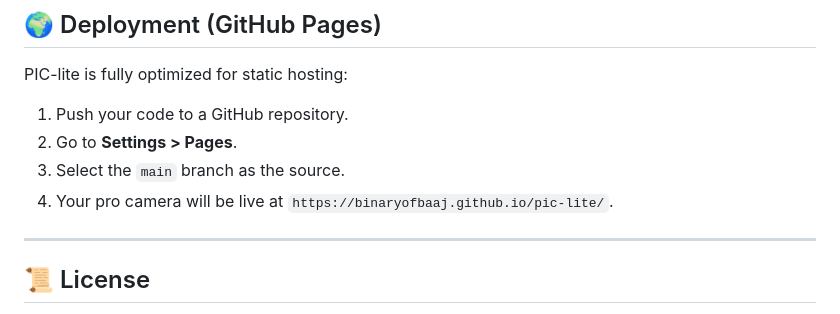
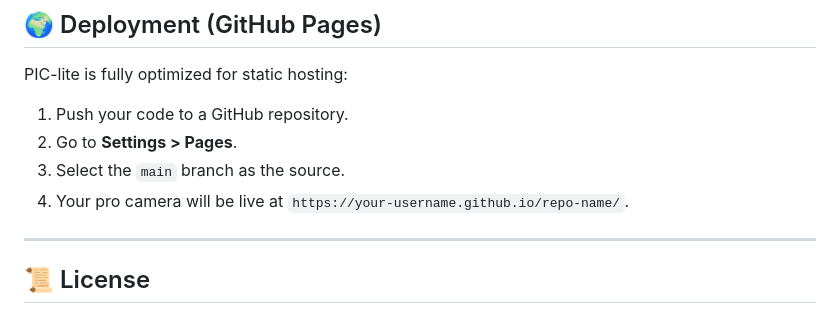
Before and after one commit to binaryofbaaj/pic-lite, a Markdown page: README.md, the part around the change. GitHub-like rendering.

Commit message:
Change live link to a generic format
Updated the link to reflect a generic format for user customization.

```diff
--- a/README.md
+++ b/README.md
@@ -69,7 +69,7 @@ PIC-lite is fully optimized for static hosting:
 1. Push your code to a GitHub repository.
 2. Go to **Settings > Pages**.
 3. Select the `main` branch as the source.
-4. Your pro camera will be live at `https://binaryofbaaj.github.io/pic-lite/`.
+4. Your pro camera will be live at `https://your-username.github.io/repo-name/`.
 
 ---
 
```
